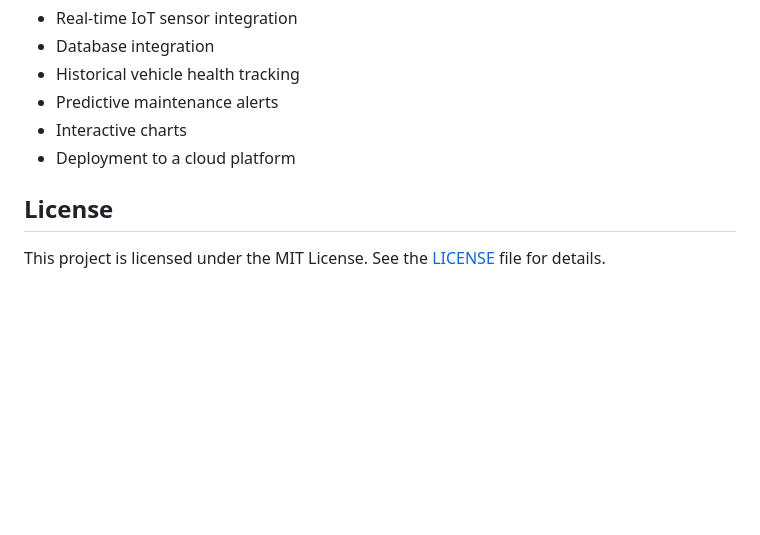
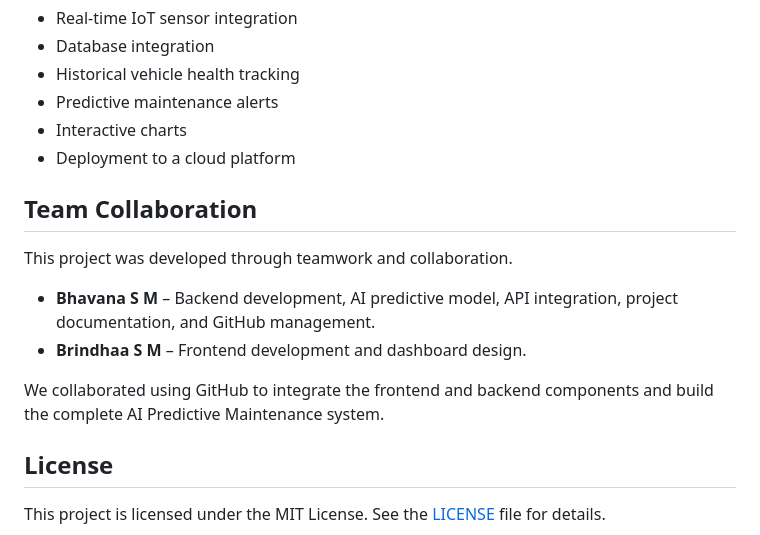
Before and after one commit to bhavanasm2025-bit/ai-predictive-maintenance, a Markdown page: README.md, the part around the change. Drawn GitHub-style; blank space fills up the shorter version.

```diff
--- a/README.md
+++ b/README.md
@@ -244,6 +244,15 @@ http://127.0.0.1:5000
 - Interactive charts
 - Deployment to a cloud platform
 
+## Team Collaboration
+
+This project was developed through teamwork and collaboration.
+
+- **Bhavana S M** – Backend development, AI predictive model, API integration, project documentation, and GitHub management.
+- **Brindhaa S M** – Frontend development and dashboard design.
+
+We collaborated using GitHub to integrate the frontend and backend components and build the complete AI Predictive Maintenance system.
+
 ## License
 
 This project is licensed under the MIT License. See the [LICENSE](LICENSE) file for details.
```
